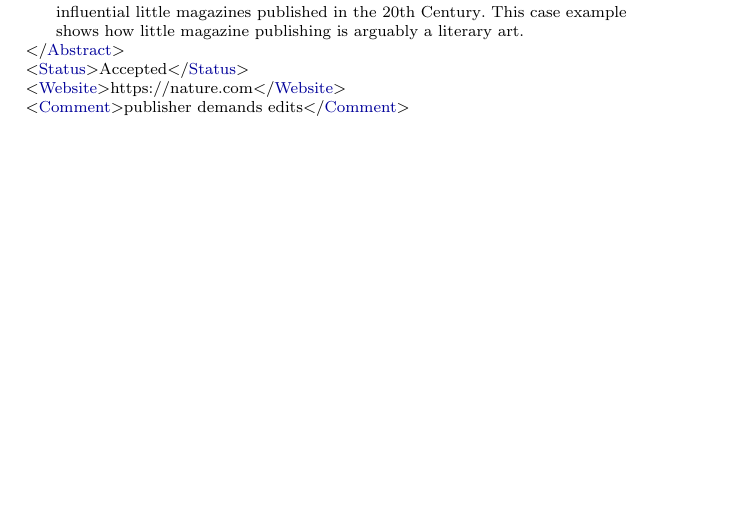
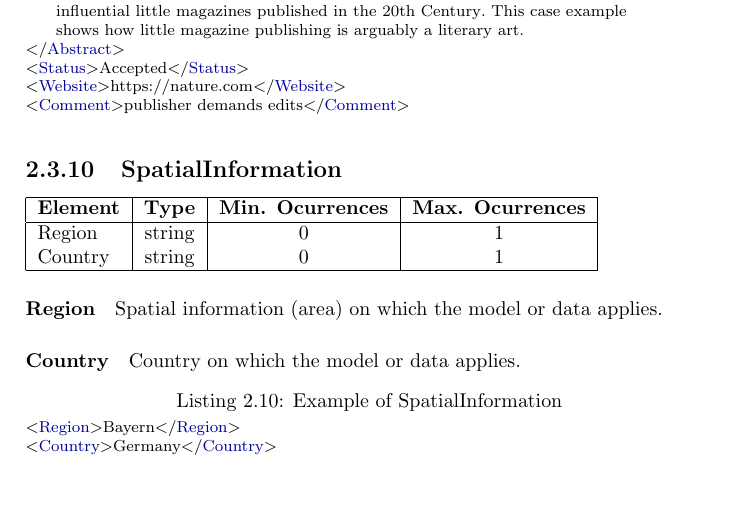
Before and after one commit to miguelalba/rakip, a LaTeX document (docs/main.tex): part of page 11 of 13, cut so that both start at the same text. Compiled offline with pdfLaTeX.

Commit message:
[Doc] Add SpatialInformation

```diff
--- a/docs/main.tex
+++ b/docs/main.tex
@@ -557,6 +557,24 @@ Publication comment.
 <Comment>publisher demands edits</Comment>
 \end{lstlisting}
 
+\subsection{SpatialInformation}
+
+\starttable
+    \R Region | string | 0 | 1
+    \R Country | string | 0 | 1
+\stoptable
+
+\paragraph{Region}
+Spatial information (area) on which the model or data applies.
+
+\paragraph{Country}
+Country on which the model or data applies.
+
+\begin{lstlisting}[language=RAKIP, caption={Example of SpatialInformation}]
+<Region>Bayern</Region>
+<Country>Germany</Country>
+\end{lstlisting}
+
 \section{GeneralInformation}
 
 \starttable
```
Also changed, not shown: docs/main.pdf.
